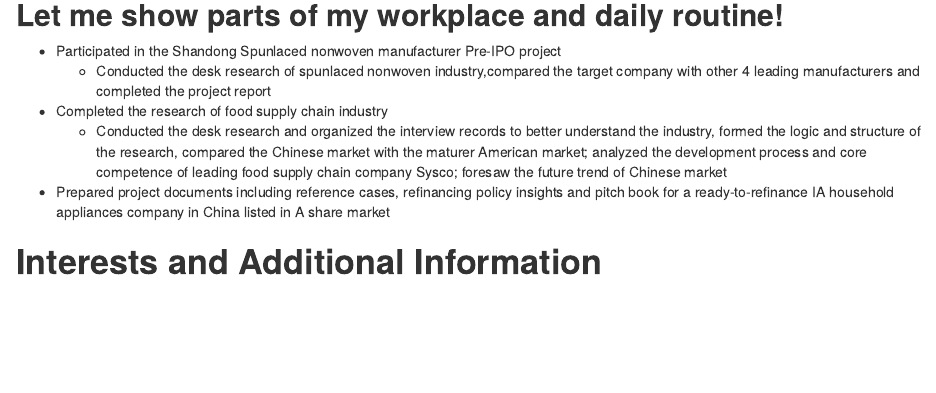
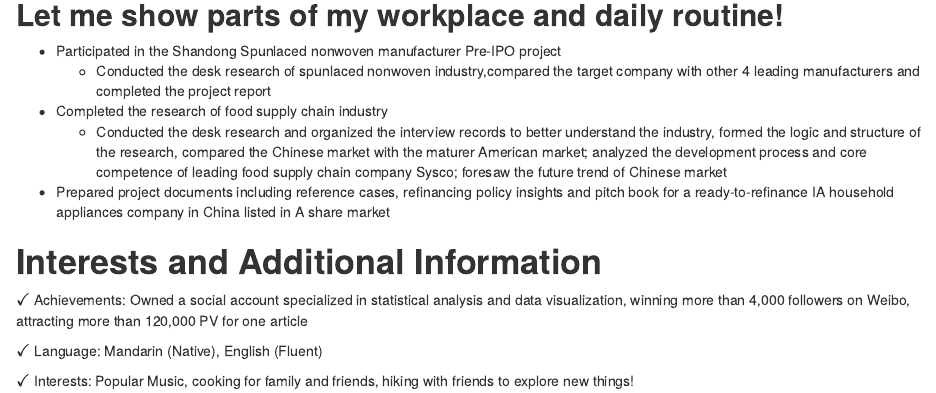
Before and after one commit to cecexu21/my_website, an R Markdown document (content/blogs/self_introduction.Rmd): the page in a window 1100 px wide, from 1060 px down before the commit and from 880 px down after it, so that both start at the same text. Rendered offline with R 4.5, knitr and Pandoc, with nearby package versions; some code elsewhere in the file could not run offline.

Commit message:
my messages

```diff
--- a/content/blogs/self_introduction.Rmd
+++ b/content/blogs/self_introduction.Rmd
@@ -96,4 +96,11 @@ So during this period I have done a lot information collection work and analysis
 
 -  Prepared project documents including reference cases, refinancing policy insights and pitch book for a ready-to-refinance IA household appliances company in China listed in A share market
 
+
 # **<span style="color:light yellow;">Interests and Additional Information </span>**
+
+$\checkmark$  Achievements: Owned a social account specialized in statistical analysis and data visualization, winning more than 4,000 followers on Weibo, attracting more than 120,000 PV for one article
+
+$\checkmark$ Language:  Mandarin (Native), English (Fluent)
+
+$\checkmark$ Interests: Popular Music, cooking for family and friends, hiking with friends to explore new things!
```
Also changed, not shown: content/blogs/self_introduction.html, content/blogs/self_introduction.Rmd (4 more changed lines).
